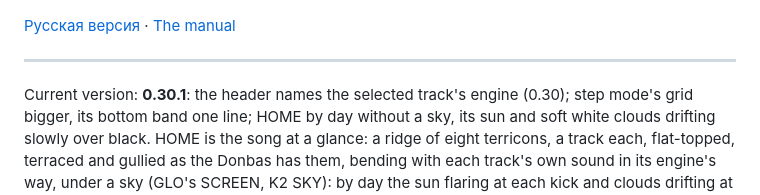
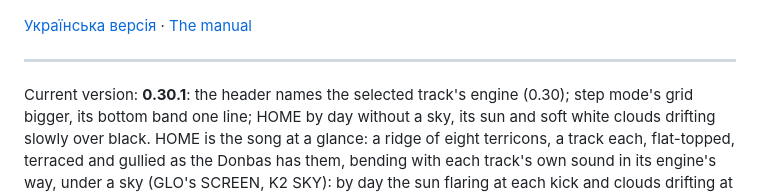
Before and after one commit to gravkode/gravkode-fm1, a Markdown page: README.md, the part around the change. Rendered like a GitHub page.

```diff
--- a/README.md
+++ b/README.md
@@ -9,7 +9,7 @@ FM-1's own panel and screen.
 
 <p align="center"><img src="grav-code/docs/img/readme-playing.png" width="480" alt="GRAV CODE on the FM-1's screen: a chord on CHORDS, its sound page with its knobs, CHORD just turned"></p>
 
-[Русская версия](README.ru.md) · [The manual](grav-code/docs/MANUAL.md)
+[Українська версія](README.uk.md) · [The manual](grav-code/docs/MANUAL.md)
 
 ---
 
```
Also changed, not shown: README.ru.md (deleted, +0 -177 lines), README.uk.md (added, +182 -0 lines).
